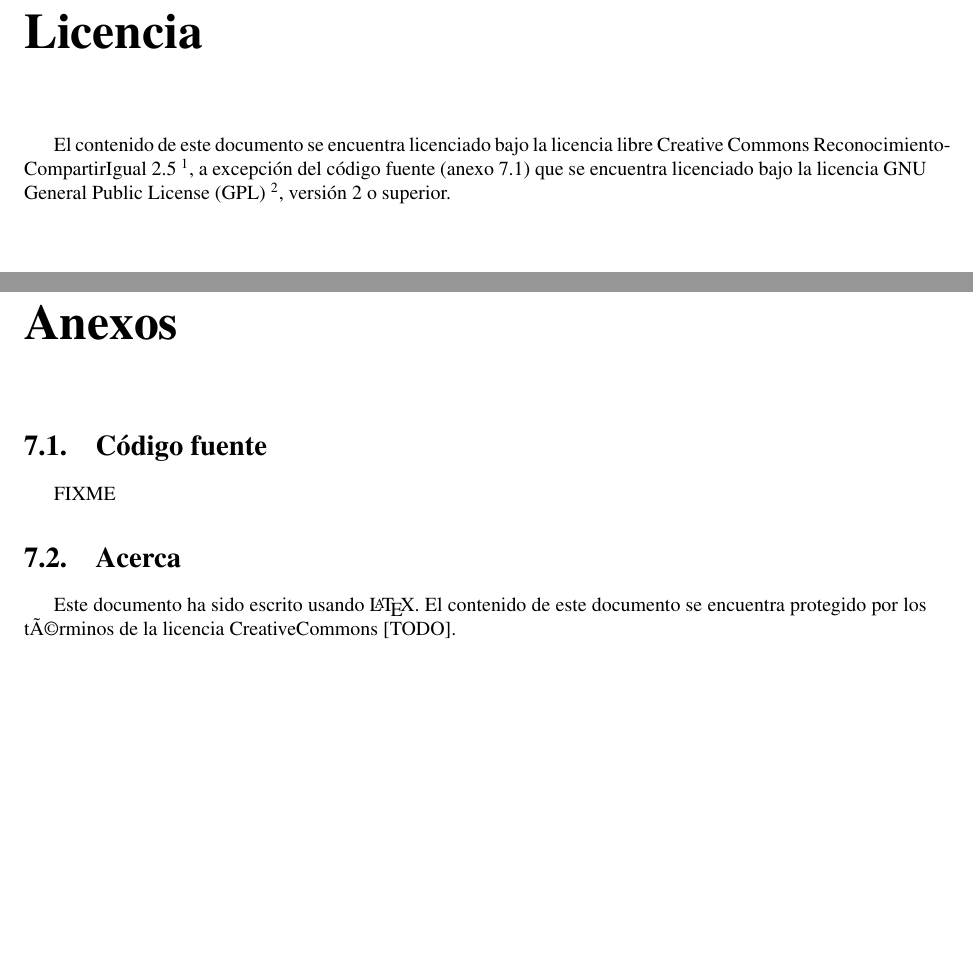
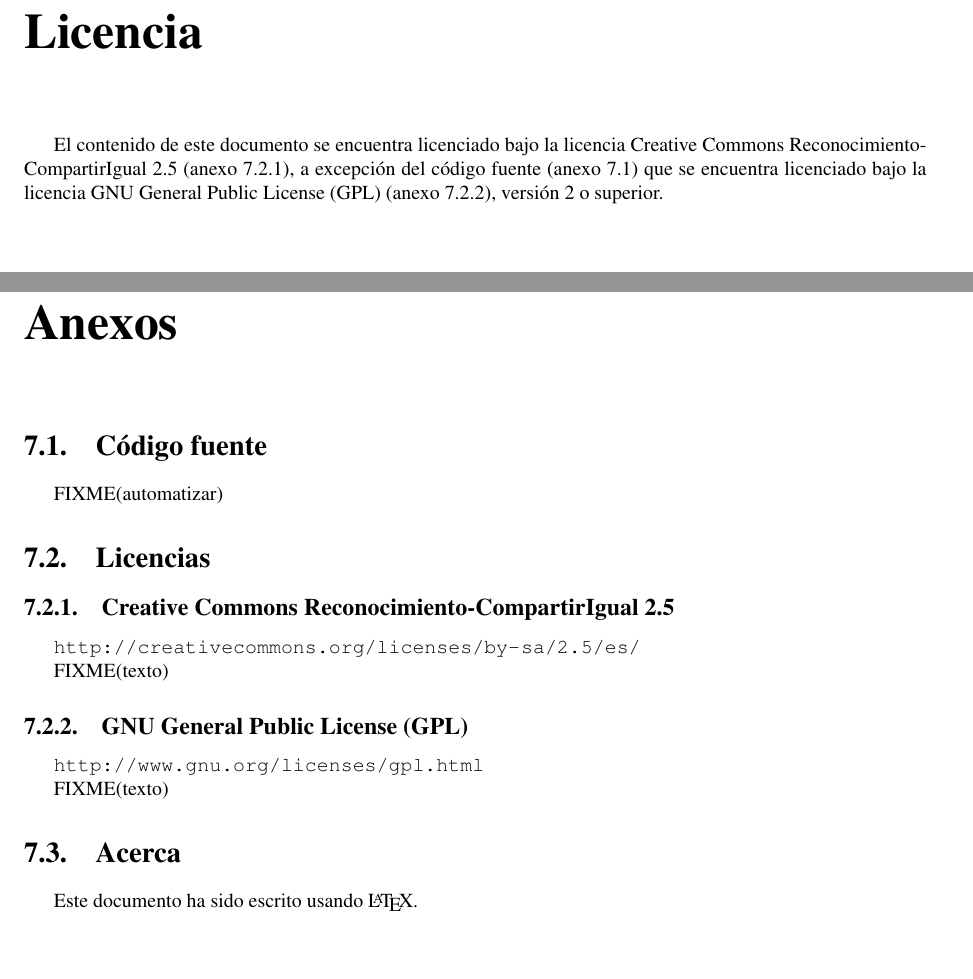
Before and after one commit to BackupTheBerlios/swaml-svn, a LaTeX document (doc-es/pfc/swaml.tex, which reads doc-es/pfc/anexos.tex): two parts of pages 3 and 20 of 21, joined at a grey line, cut so that both start at the same text. Compiled offline with pdfLaTeX; the source files are stored in an older character set and shown here as Unicode.

Commit message:
new chapter to include licenses

```diff
--- a/doc-es/pfc/anexos.tex
+++ b/doc-es/pfc/anexos.tex
@@ -1,9 +1,26 @@
 
-\section{Código fuente} \label{sec:source}
+\section{Código fuente}
+\label{sec:source}
 
-FIXME
+FIXME(automatizar)
+
+\section{Licencias}
+
+\subsection{Creative Commons Reconocimiento-CompartirIgual 2.5}
+\label{sec:license.cc}
+
+\url{http://creativecommons.org/licenses/by-sa/2.5/es/}
+
+FIXME(texto)
+
+\subsection{GNU General Public License (GPL)}
+\label{sec:license.gpl}
+
+\url{http://www.gnu.org/licenses/gpl.html}
+
+FIXME(texto)
+
 
 \section{Acerca}
 
-Este documento ha sido escrito usando \LaTeX. El contenido de este documento
-se encuentra protegido por los tÃ©rminos de la licencia CreativeCommons [TODO].
+Este documento ha sido escrito usando \LaTeX.
--- a/doc-es/pfc/swaml.tex
+++ b/doc-es/pfc/swaml.tex
@@ -48,11 +48,10 @@ Web Semántica, RDF, OWL, Python, mbox.
 \chapter*{Licencia}
 
 El contenido de este documento se encuentra licenciado bajo la licencia
-libre Creative Commons Reconocimiento-CompartirIgual 2.5
-\footnote{\url{http://creativecommons.org/licenses/by-sa/2.5/es/}}, a excepción
-del código fuente (anexo \ref{sec:source}) que se encuentra licenciado bajo
-la licencia GNU General Public License (GPL)
-\footnote{\url{http://www.gnu.org/licenses/gpl.html}}, versión 2 o superior.
+Creative Commons Reconocimiento-CompartirIgual 2.5 (anexo \ref{sec:license.cc}),
+a excepción del código fuente (anexo \ref{sec:source}) que se encuentra licenciado
+bajo la licencia GNU General Public License (GPL) (anexo \ref{sec:license.gpl}),
+versión 2 o superior.
 
 \chapter*{Historial de este documento}
 
```
